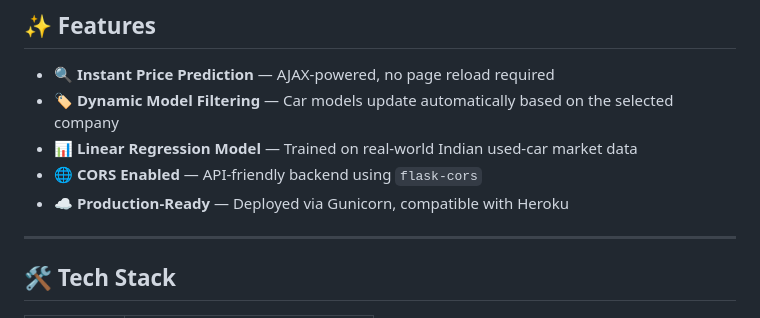
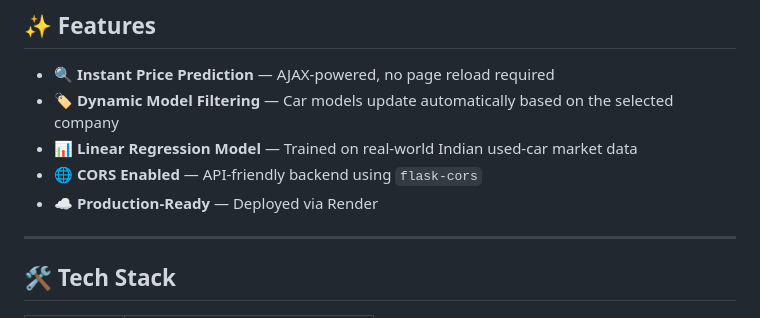
Before and after one commit to OmvedNagre/-Car-Price-Predictor, a Markdown page: README.md, the part around the change. Rendered like a GitHub page.

Commit message:
Update deployment platform from Heroku to Render

```diff
--- a/README.md
+++ b/README.md
@@ -16,7 +16,7 @@ A machine learning web application that predicts the **resale price of a used ca
 - 🏷️ **Dynamic Model Filtering** — Car models update automatically based on the selected company
 - 📊 **Linear Regression Model** — Trained on real-world Indian used-car market data
 - 🌐 **CORS Enabled** — API-friendly backend using `flask-cors`
-- ☁️ **Production-Ready** — Deployed via Gunicorn, compatible with Heroku
+- ☁️ **Production-Ready** — Deployed via Render
 
 ---
 
```
